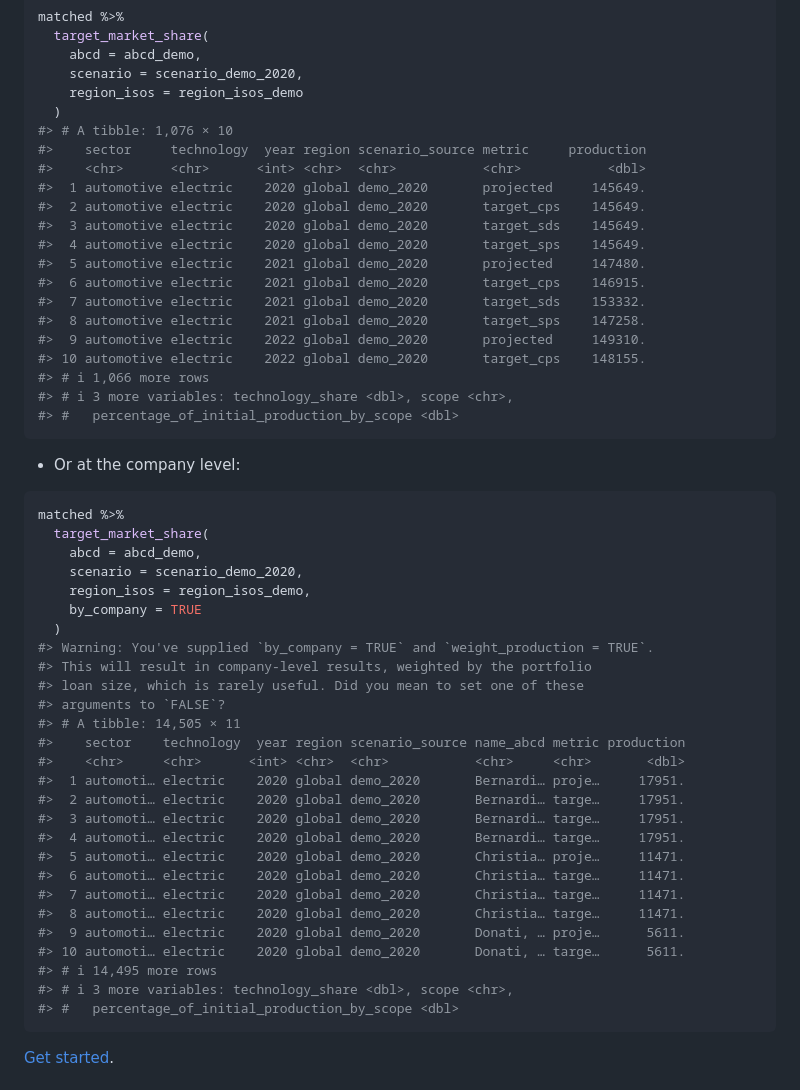
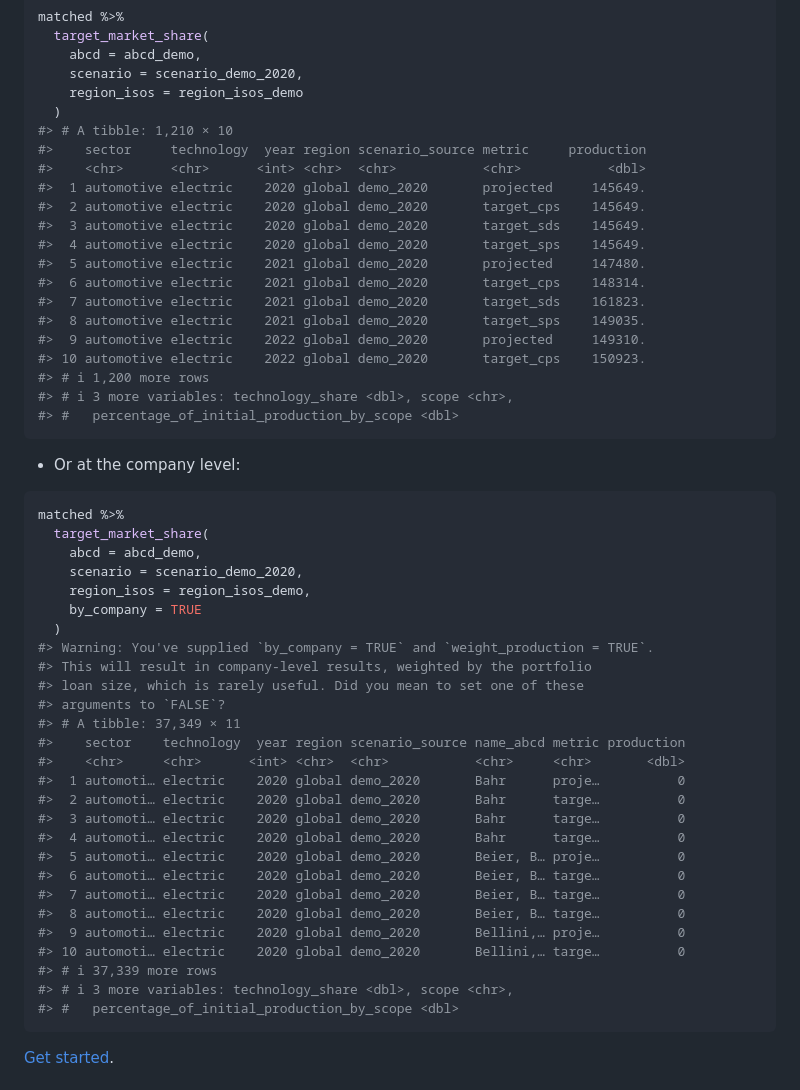
Before and after one commit to RMI-PACTA/r2dii.analysis, a Markdown page: README.md, the part around the change. Rendered like a GitHub page.

````diff
--- a/README.md
+++ b/README.md
@@ -99,7 +99,7 @@ matched %>%
     scenario = scenario_demo_2020,
     region_isos = region_isos_demo
   )
-#> # A tibble: 1,076 × 10
+#> # A tibble: 1,210 × 10
 #>    sector     technology  year region scenario_source metric     production
 #>    <chr>      <chr>      <int> <chr>  <chr>           <chr>           <dbl>
 #>  1 automotive electric    2020 global demo_2020       projected     145649.
@@ -107,12 +107,12 @@ matched %>%
 #>  3 automotive electric    2020 global demo_2020       target_sds    145649.
 #>  4 automotive electric    2020 global demo_2020       target_sps    145649.
 #>  5 automotive electric    2021 global demo_2020       projected     147480.
-#>  6 automotive electric    2021 global demo_2020       target_cps    146915.
-#>  7 automotive electric    2021 global demo_2020       target_sds    153332.
-#>  8 automotive electric    2021 global demo_2020       target_sps    147258.
+#>  6 automotive electric    2021 global demo_2020       target_cps    148314.
+#>  7 automotive electric    2021 global demo_2020       target_sds    161823.
+#>  8 automotive electric    2021 global demo_2020       target_sps    149035.
 #>  9 automotive electric    2022 global demo_2020       projected     149310.
-#> 10 automotive electric    2022 global demo_2020       target_cps    148155.
-#> # ℹ 1,066 more rows
+#> 10 automotive electric    2022 global demo_2020       target_cps    150923.
+#> # ℹ 1,200 more rows
 #> # ℹ 3 more variables: technology_share <dbl>, scope <chr>,
 #> #   percentage_of_initial_production_by_scope <dbl>
 ```
@@ -131,20 +131,20 @@ matched %>%
 #> This will result in company-level results, weighted by the portfolio
 #> loan size, which is rarely useful. Did you mean to set one of these
 #> arguments to `FALSE`?
-#> # A tibble: 14,505 × 11
+#> # A tibble: 37,349 × 11
 #>    sector    technology  year region scenario_source name_abcd metric production
 #>    <chr>     <chr>      <int> <chr>  <chr>           <chr>     <chr>       <dbl>
-#>  1 automoti… electric    2020 global demo_2020       Bernardi… proje…     17951.
-#>  2 automoti… electric    2020 global demo_2020       Bernardi… targe…     17951.
-#>  3 automoti… electric    2020 global demo_2020       Bernardi… targe…     17951.
-#>  4 automoti… electric    2020 global demo_2020       Bernardi… targe…     17951.
-#>  5 automoti… electric    2020 global demo_2020       Christia… proje…     11471.
-#>  6 automoti… electric    2020 global demo_2020       Christia… targe…     11471.
-#>  7 automoti… electric    2020 global demo_2020       Christia… targe…     11471.
-#>  8 automoti… electric    2020 global demo_2020       Christia… targe…     11471.
-#>  9 automoti… electric    2020 global demo_2020       Donati, … proje…      5611.
-#> 10 automoti… electric    2020 global demo_2020       Donati, … targe…      5611.
-#> # ℹ 14,495 more rows
+#>  1 automoti… electric    2020 global demo_2020       Bahr      proje…          0
+#>  2 automoti… electric    2020 global demo_2020       Bahr      targe…          0
+#>  3 automoti… electric    2020 global demo_2020       Bahr      targe…          0
+#>  4 automoti… electric    2020 global demo_2020       Bahr      targe…          0
+#>  5 automoti… electric    2020 global demo_2020       Beier, B… proje…          0
+#>  6 automoti… electric    2020 global demo_2020       Beier, B… targe…          0
+#>  7 automoti… electric    2020 global demo_2020       Beier, B… targe…          0
+#>  8 automoti… electric    2020 global demo_2020       Beier, B… targe…          0
+#>  9 automoti… electric    2020 global demo_2020       Bellini,… proje…          0
+#> 10 automoti… electric    2020 global demo_2020       Bellini,… targe…          0
+#> # ℹ 37,339 more rows
 #> # ℹ 3 more variables: technology_share <dbl>, scope <chr>,
 #> #   percentage_of_initial_production_by_scope <dbl>
 ```
````
